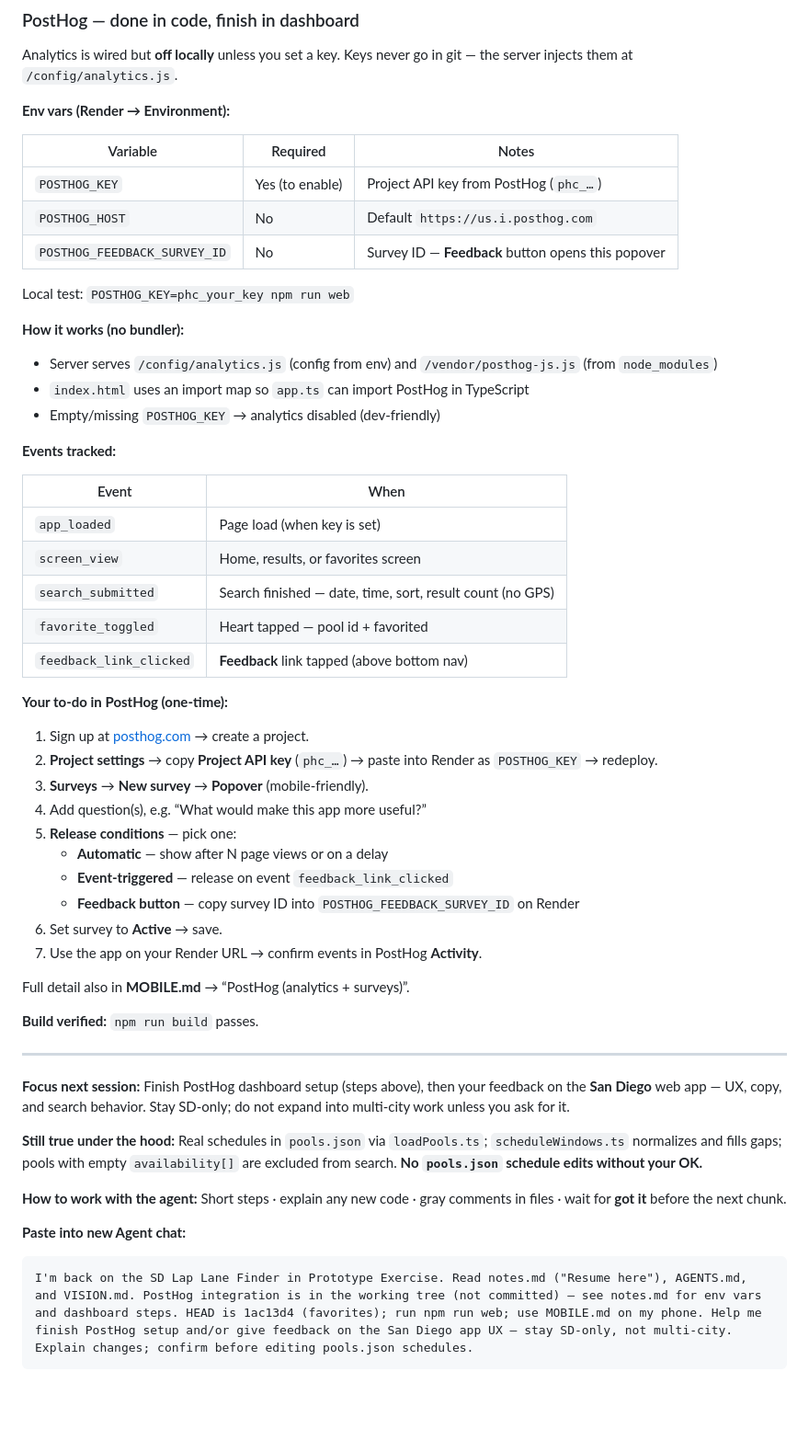
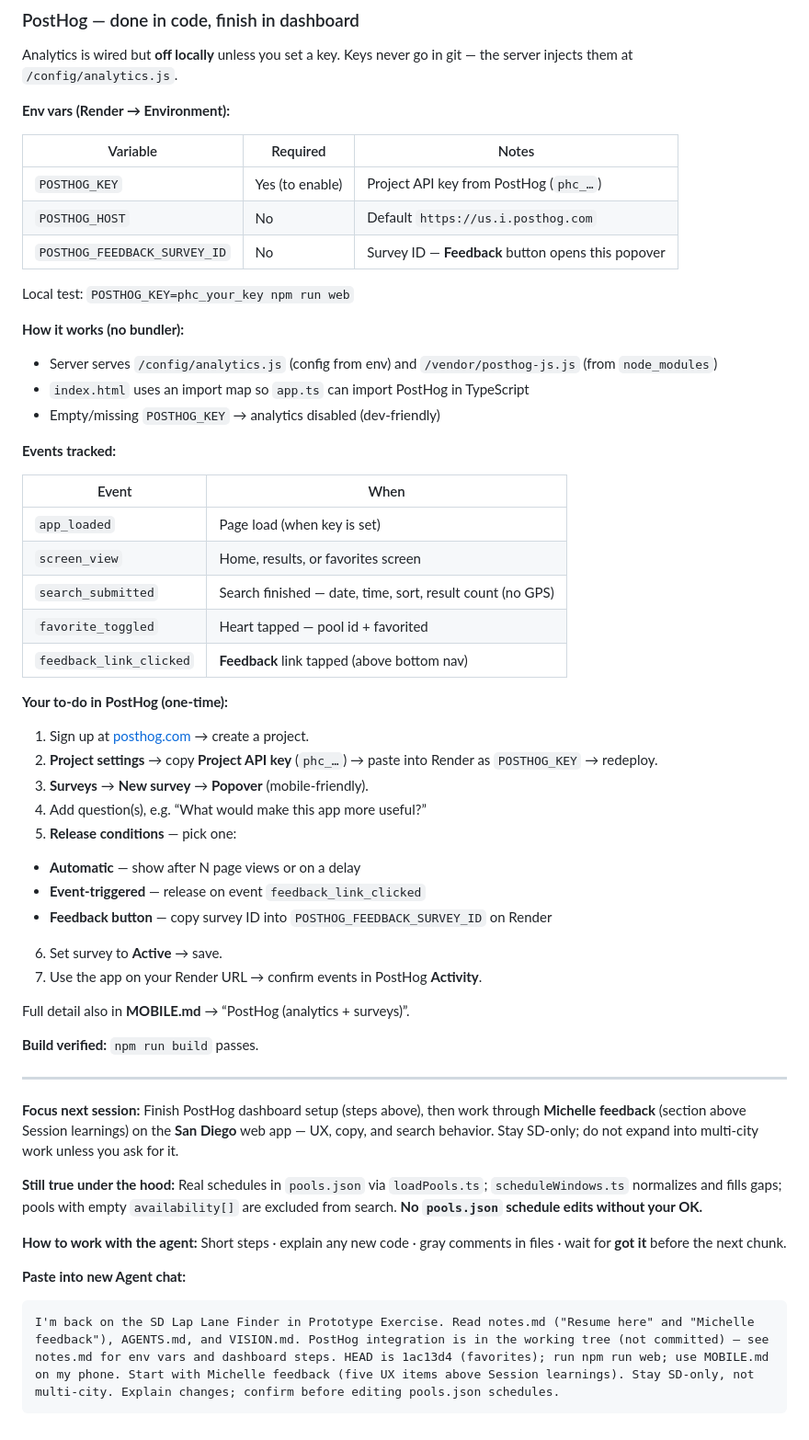
Before and after one commit to ys4vnkdnyt-create/sdpoolapp, a Markdown page: notes.md, the part around one of its changes. Shown at 92% size. GitHub-like rendering; blank space fills up the shorter version.

````diff
--- a/notes.md
+++ b/notes.md
@@ -343,11 +341,13 @@ Analytics is wired but **off locally** unless you set a key. Keys never go in gi
 
 **Env vars (Render → Environment):**
 
-| Variable | Required | Notes |
-| -------- | -------- | ----- |
-| `POSTHOG_KEY` | Yes (to enable) | Project API key from PostHog (`phc_…`) |
-| `POSTHOG_HOST` | No | Default `https://us.i.posthog.com` |
-| `POSTHOG_FEEDBACK_SURVEY_ID` | No | Survey ID — **Feedback** button opens this popover |
+
+| Variable                     | Required        | Notes                                              |
+| ---------------------------- | --------------- | -------------------------------------------------- |
+| `POSTHOG_KEY`                | Yes (to enable) | Project API key from PostHog (`phc_…`)             |
+| `POSTHOG_HOST`               | No              | Default `https://us.i.posthog.com`                 |
+| `POSTHOG_FEEDBACK_SURVEY_ID` | No              | Survey ID — **Feedback** button opens this popover |
+
 
 Local test: `POSTHOG_KEY=phc_your_key npm run web`
 
@@ -359,13 +359,15 @@ Local test: `POSTHOG_KEY=phc_your_key npm run web`
 
 **Events tracked:**
 
-| Event | When |
-| ----- | ---- |
-| `app_loaded` | Page load (when key is set) |
-| `screen_view` | Home, results, or favorites screen |
-| `search_submitted` | Search finished — date, time, sort, result count (no GPS) |
-| `favorite_toggled` | Heart tapped — pool id + favorited |
-| `feedback_link_clicked` | **Feedback** link tapped (above bottom nav) |
+
+| Event                   | When                                                      |
+| ----------------------- | --------------------------------------------------------- |
+| `app_loaded`            | Page load (when key is set)                               |
+| `screen_view`           | Home, results, or favorites screen                        |
+| `search_submitted`      | Search finished — date, time, sort, result count (no GPS) |
+| `favorite_toggled`      | Heart tapped — pool id + favorited                        |
+| `feedback_link_clicked` | **Feedback** link tapped (above bottom nav)               |
+
 
 **Your to-do in PostHog (one-time):**
 
@@ -374,9 +376,9 @@ Local test: `POSTHOG_KEY=phc_your_key npm run web`
 3. **Surveys** → **New survey** → **Popover** (mobile-friendly).
 4. Add question(s), e.g. “What would make this app more useful?”
 5. **Release conditions** — pick one:
-   - **Automatic** — show after N page views or on a delay
-   - **Event-triggered** — release on event `feedback_link_clicked`
-   - **Feedback button** — copy survey ID into `POSTHOG_FEEDBACK_SURVEY_ID` on Render
+  - **Automatic** — show after N page views or on a delay
+  - **Event-triggered** — release on event `feedback_link_clicked`
+  - **Feedback button** — copy survey ID into `POSTHOG_FEEDBACK_SURVEY_ID` on Render
 6. Set survey to **Active** → save.
 7. Use the app on your Render URL → confirm events in PostHog **Activity**.
 
@@ -386,7 +388,7 @@ Full detail also in **MOBILE.md** → “PostHog (analytics + surveys)”.
 
 ---
 
-**Focus next session:** Finish PostHog dashboard setup (steps above), then your feedback on the **San Diego** web app — UX, copy, and search behavior. Stay SD-only; do not expand into multi-city work unless you ask for it.
+**Focus next session:** Finish PostHog dashboard setup (steps above), then work through **Michelle feedback** (section above Session learnings) on the **San Diego** web app — UX, copy, and search behavior. Stay SD-only; do not expand into multi-city work unless you ask for it.
 
 **Still true under the hood:** Real schedules in `pools.json` via `loadPools.ts`; `scheduleWindows.ts` normalizes and fills gaps; pools with empty `availability[]` are excluded from search. **No `pools.json` schedule edits without your OK.**
 
@@ -395,5 +397,5 @@ Full detail also in **MOBILE.md** → “PostHog (analytics + surveys)”.
 **Paste into new Agent chat:**
 
 ```
-I'm back on the SD Lap Lane Finder in Prototype Exercise. Read notes.md ("Resume here"), AGENTS.md, and VISION.md. PostHog integration is in the working tree (not committed) — see notes.md for env vars and dashboard steps. HEAD is 1ac13d4 (favorites); run npm run web; use MOBILE.md on my phone. Help me finish PostHog setup and/or give feedback on the San Diego app UX — stay SD-only, not multi-city. Explain changes; confirm before editing pools.json schedules.
+I'm back on the SD Lap Lane Finder in Prototype Exercise. Read notes.md ("Resume here" and "Michelle feedback"), AGENTS.md, and VISION.md. PostHog integration is in the working tree (not committed) — see notes.md for env vars and dashboard steps. HEAD is 1ac13d4 (favorites); run npm run web; use MOBILE.md on my phone. Start with Michelle feedback (five UX items above Session learnings). Stay SD-only, not multi-city. Explain changes; confirm before editing pools.json schedules.
 ```
````
Also changed, not shown: other parts of notes.md (+10 -12 lines).
